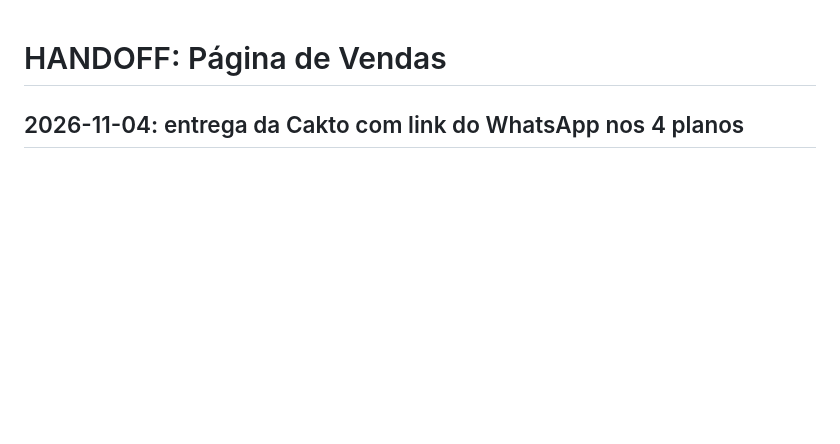
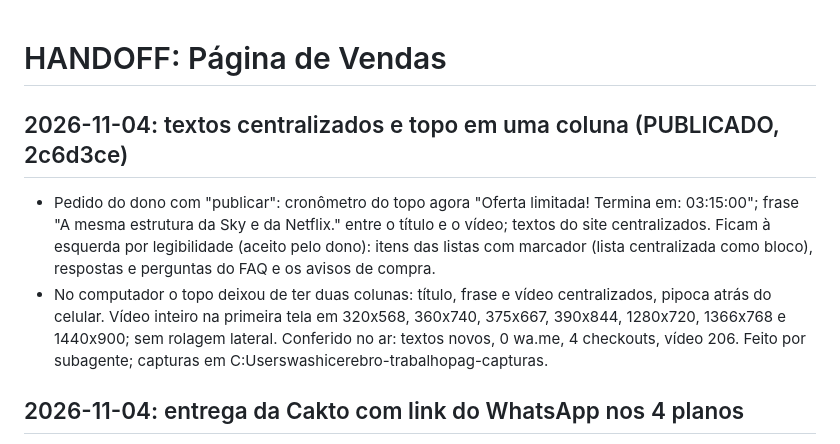
Before and after one commit to visionboxtv/pagina-de-vendas, a Markdown page: HANDOFF.md, the part around the change. Rendered like a GitHub page; blank space fills up the shorter version.

Commit message:
HANDOFF: textos centralizados e topo em uma coluna
Co-Authored-By: Claude Opus 5.5 <noreply@anthropic.com>

```diff
--- a/HANDOFF.md
+++ b/HANDOFF.md
@@ -1,4 +1,8 @@
 # HANDOFF: Página de Vendas
+
+## 2026-11-04: textos centralizados e topo em uma coluna (PUBLICADO, 2c6d3ce)
+- Pedido do dono com "publicar": cronômetro do topo agora "Oferta limitada! Termina em: 03:15:00"; frase "A mesma estrutura da Sky e da Netflix." entre o título e o vídeo; textos do site centralizados. Ficam à esquerda por legibilidade (aceito pelo dono): itens das listas com marcador (lista centralizada como bloco), respostas e perguntas do FAQ e os avisos de compra.
+- No computador o topo deixou de ter duas colunas: título, frase e vídeo centralizados, pipoca atrás do celular. Vídeo inteiro na primeira tela em 320x568, 360x740, 375x667, 390x844, 1280x720, 1366x768 e 1440x900; sem rolagem lateral. Conferido no ar: textos novos, 0 wa.me, 4 checkouts, vídeo 206. Feito por subagente; capturas em C:Userswashicerebro-trabalhopag-capturas.
 
 ## 2026-11-04: entrega da Cakto com link do WhatsApp nos 4 planos
 - Causa da compra de teste sem entrega: os 4 produtos tinham só o canal "Link de pagamento" (nenhuma entrega). Configurado em cada produto (Configurações): canal **Acesso por e-mail** com o link `https://wa.me/5531983555608?text=Olá! Acabei de comprar o plano <Plano> da VisionBox e gostaria de instalar.` (texto codificado no link, um por plano), página de vendas `https://visionboxtv.app` e nome de exibição "VisionBox". E-mail de confirmação já estava ligado ("enviar imediatamente após o pagamento").
```
